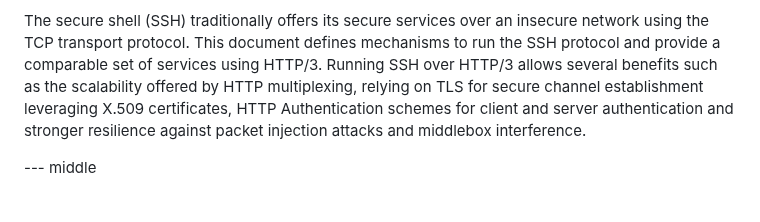
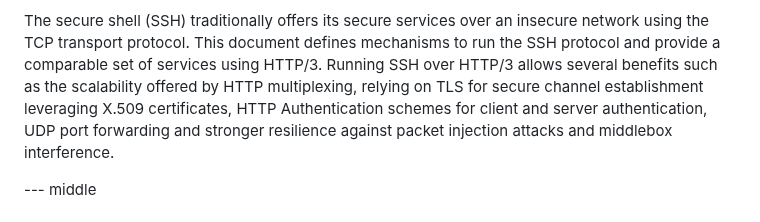
Before and after one commit to francoismichel/ssh3-spec, a Markdown page: draft-michel-ssh3.md, the part around the change. Rendered like a GitHub page.

Commit message:
mention UDP port forwarding

```diff
--- a/draft-michel-ssh3.md
+++ b/draft-michel-ssh3.md
@@ -153,7 +153,7 @@ informative:
 The secure shell (SSH) traditionally offers its secure services over an insecure network using the TCP transport protocol. This document defines mechanisms
 to run the SSH protocol and provide a comparable set of services using HTTP/3.
 Running SSH over HTTP/3 allows several benefits such as the scalability offered by HTTP
-multiplexing, relying on TLS for secure channel establishment leveraging X.509 certificates, HTTP Authentication schemes for client and server authentication
+multiplexing, relying on TLS for secure channel establishment leveraging X.509 certificates, HTTP Authentication schemes for client and server authentication, UDP port forwarding
 and stronger resilience against packet injection attacks and middlebox interference.
 
 
```
